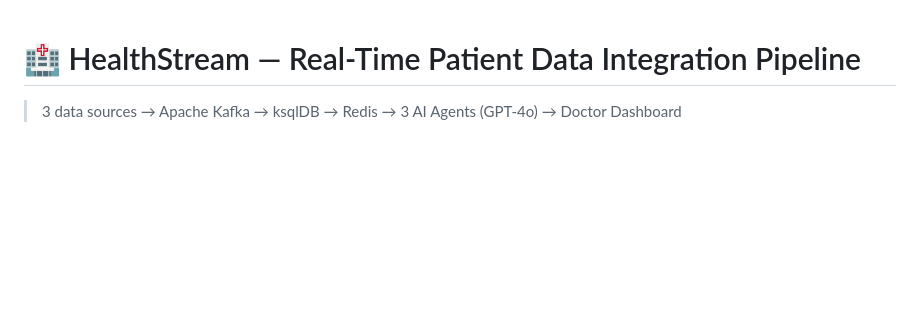
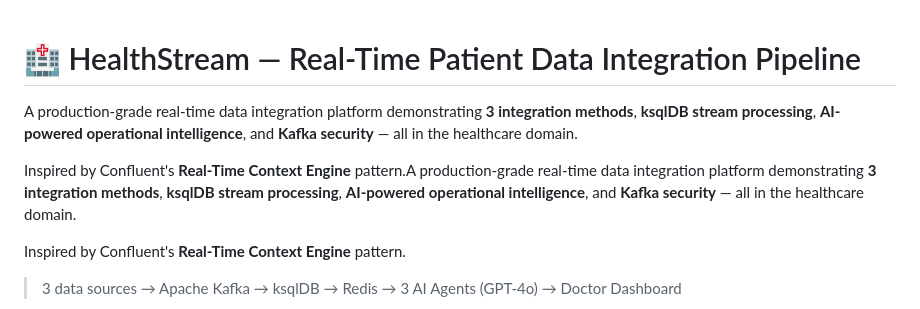
Before and after one commit to Revanthpotu/healthstream-realtime-patient-pipeline, a Markdown page: README.md, the part around the change. GitHub-like rendering; blank space fills up the shorter version.

```diff
--- a/README.md
+++ b/README.md
@@ -1,4 +1,10 @@
 # 🏥 HealthStream — Real-Time Patient Data Integration Pipeline
+
+A production-grade real-time data integration platform demonstrating **3 integration methods**, **ksqlDB stream processing**, **AI-powered operational intelligence**, and **Kafka security** — all in the healthcare domain.
+
+Inspired by Confluent's **Real-Time Context Engine** pattern.A production-grade real-time data integration platform demonstrating **3 integration methods**, **ksqlDB stream processing**, **AI-powered operational intelligence**, and **Kafka security** — all in the healthcare domain.
+
+Inspired by Confluent's **Real-Time Context Engine** pattern.
 
 > 3 data sources → Apache Kafka → ksqlDB → Redis → 3 AI Agents (GPT-4o) → Doctor Dashboard
 
```
